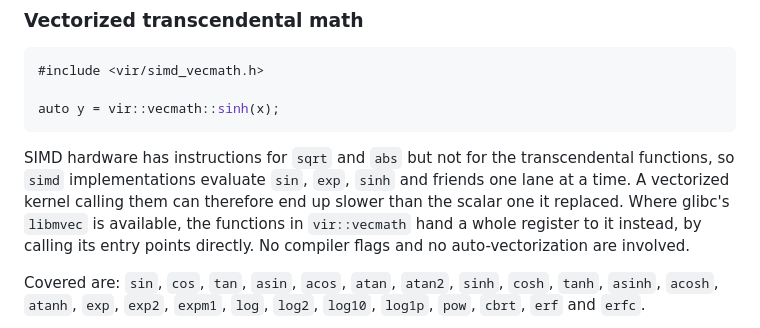
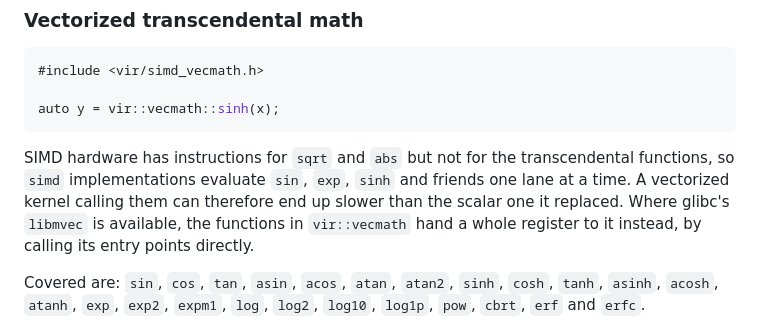
Before and after one commit to mattkretz/vir-simd, a Markdown page: README.md, the part around the change. Drawn GitHub-style.

Commit message:
Doc: Readme lingo
Co-authored-by: Axel Huebl <axel.huebl@plasma.ninja>

```diff
--- a/README.md
+++ b/README.md
@@ -304,8 +304,7 @@ transcendental functions, so `simd` implementations evaluate `sin`, `exp`,
 `sinh` and friends one lane at a time. A vectorized kernel calling them can
 therefore end up slower than the scalar one it replaced. Where glibc's
 `libmvec` is available, the functions in `vir::vecmath` hand a whole register
-to it instead, by calling its entry points directly. No compiler flags and no
-auto-vectorization are involved.
+to it instead, by calling its entry points directly.
 
 Covered are: `sin`, `cos`, `tan`, `asin`, `acos`, `atan`, `atan2`, `sinh`, `cosh`,
 `tanh`, `asinh`, `acosh`, `atanh`, `exp`, `exp2`, `expm1`, `log`, `log2`,
```
